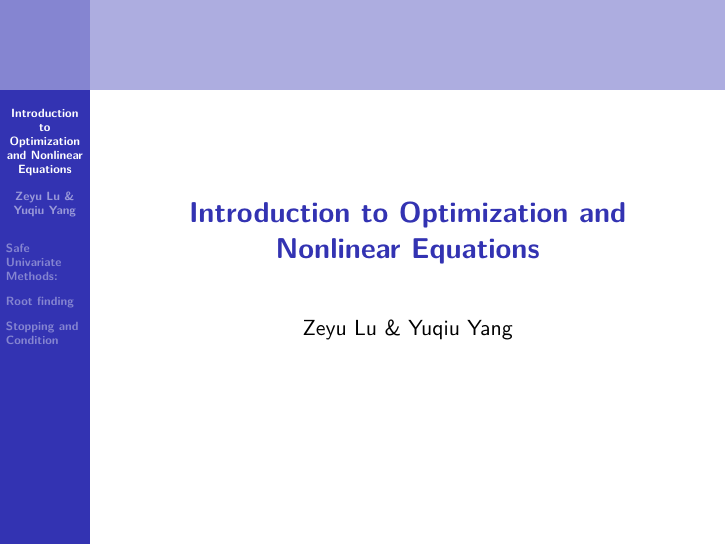
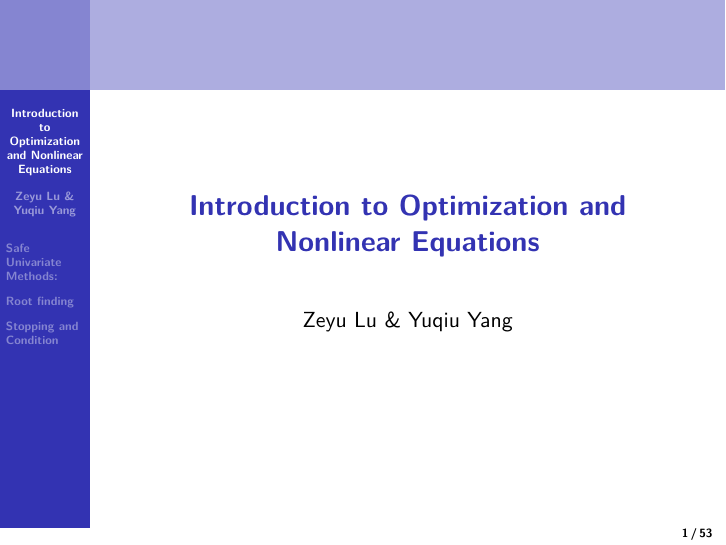
Before and after one commit to Yuqiu-Yang/Optimization_ch8, an R Markdown document (ch8_presentation.Rmd): page 1 of 53. Rendered offline with R 4.5, knitr and Pandoc, then LaTeX, with nearby package versions; some code elsewhere in the file could not run offline.

Commit message:
Add page #

````diff
--- a/ch8_presentation.Rmd
+++ b/ch8_presentation.Rmd
@@ -10,6 +10,8 @@ output:
     fonttheme: "structurebold"
     toc: true
     slide_level: 2
+    includes:
+      in_header: header_pagenrs.tex
 ---
 
 ```{r setup, include=FALSE}
````
Also changed, not shown: ch8_presentation.pdf, header_pagenrs.tex (added).
